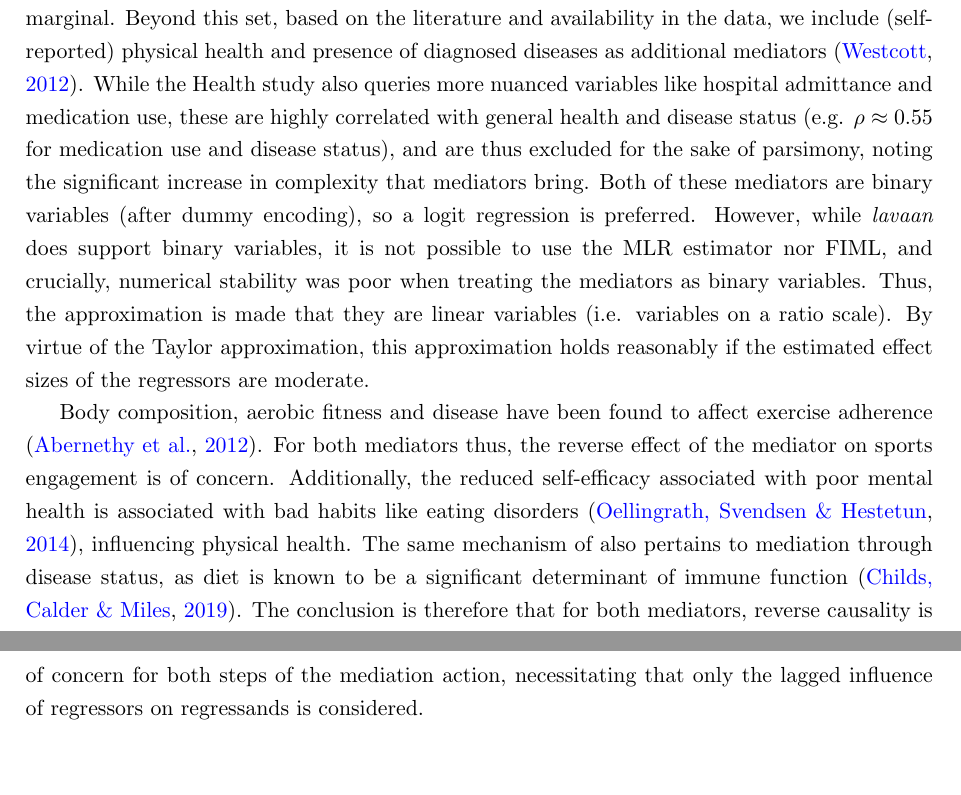
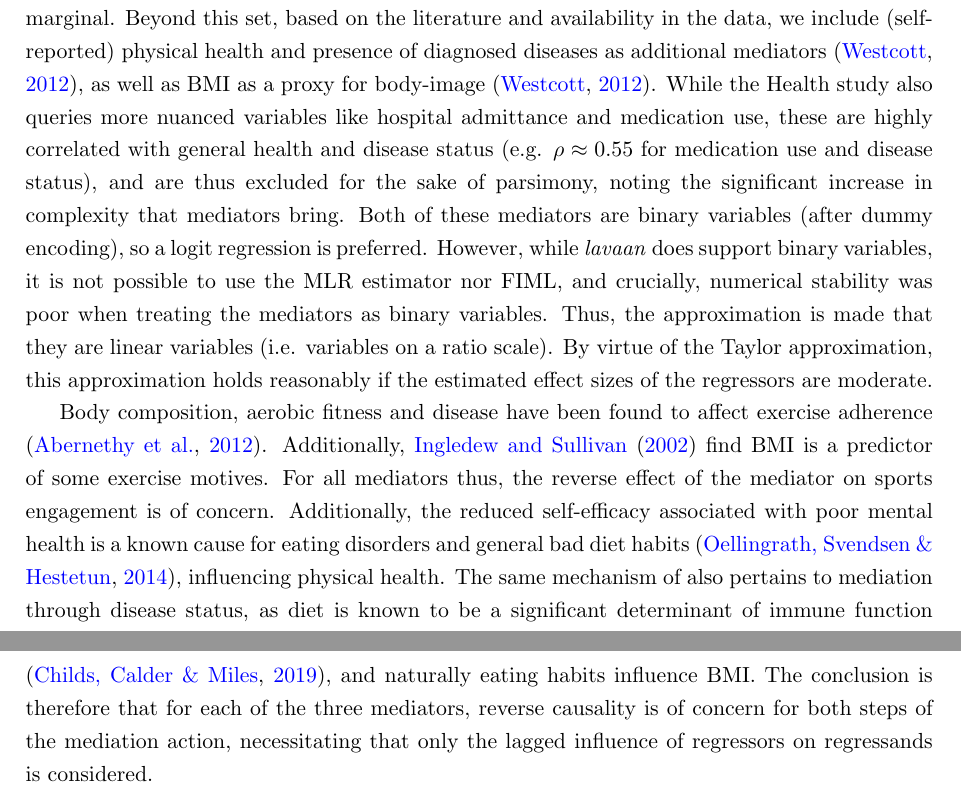
Before and after one commit to Encephala/econometrics-master-thesis, a LaTeX thesis (report/thesis/main.tex, which reads report/thesis/modelling.tex): two parts of pages 27 and 28 of 46, joined at a grey line, cut so that both start at the same text, the shorter picture padded with empty space. Compiled offline with pdfLaTeX.

Commit message:
report: Explain BMI as mediator

```diff
--- a/report/thesis/modelling.tex
+++ b/report/thesis/modelling.tex
@@ -10,7 +10,8 @@ of the time-variant variable sports,
 but the fact that they vary so little indicates that their effect as mediators could only be weak ($\zeta$ must be small),
 so the error in estimating the total effect due to not modelling them as mediators could only be marginal.
 Beyond this set, based on the literature and availability in the data, we include (self-reported) physical health
-and presence of diagnosed diseases as additional mediators \cite{westcott2012resistance}.
+and presence of diagnosed diseases as additional mediators \cite{westcott2012resistance},
+as well as BMI as a proxy for body-image \cite{westcott2012resistance}.
 While the Health study also queries more nuanced variables like hospital admittance and medication use, these are
 highly correlated with general health and disease status (e.g. $\rho \approx 0.55$ for medication use and disease status),
 and are thus excluded for the sake of parsimony, noting the significant increase in complexity that mediators bring.
@@ -22,13 +23,15 @@ By virtue of the Taylor approximation, this approximation holds reasonably if th
 are moderate.
 
 Body composition, aerobic fitness and disease have been found to affect exercise adherence \cite{abernethy2012biophysical}.
-For both mediators thus, the reverse effect of the mediator on sports engagement is of concern.
-Additionally, the reduced self-efficacy associated with poor mental health is associated
-with bad habits like eating disorders \cite{oellingrath2014eating}, influencing physical health.
+Additionally, \citeA{ingledew2002effects} find BMI is a predictor of some exercise motives.
+For all mediators thus, the reverse effect of the mediator on sports engagement is of concern.
+Additionally, the reduced self-efficacy associated with poor mental health is a known cause for
+eating disorders and general bad diet habits \cite{oellingrath2014eating}, influencing physical health.
 The same mechanism of also pertains to mediation through disease status, as diet is known to be a
-significant determinant of immune function \cite{childs2019diet}.
-The conclusion is therefore that for both mediators, reverse causality is of concern for both steps of the mediation
-action, necessitating that only the lagged influence of regressors on regressands is considered.
+significant determinant of immune function \cite{childs2019diet}, and naturally eating habits influence BMI.
+The conclusion is therefore that for each of the three mediators,
+reverse causality is of concern for both steps of the mediation action,
+necessitating that only the lagged influence of regressors on regressands is considered.
 
 Because only the long-term effect of sports on mental health is considered (recall \cref{sec:methods:reverse_causality}),
 it would be natural to use the cumulative years that someone has exercised as the variable of interest, rather than the
```
Also changed, not shown: report/common/references.bib (+11 -0 lines).
